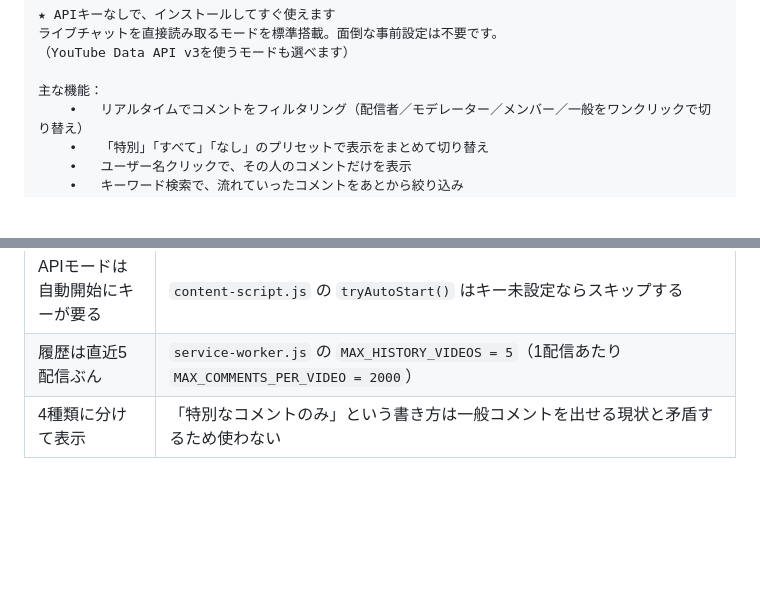
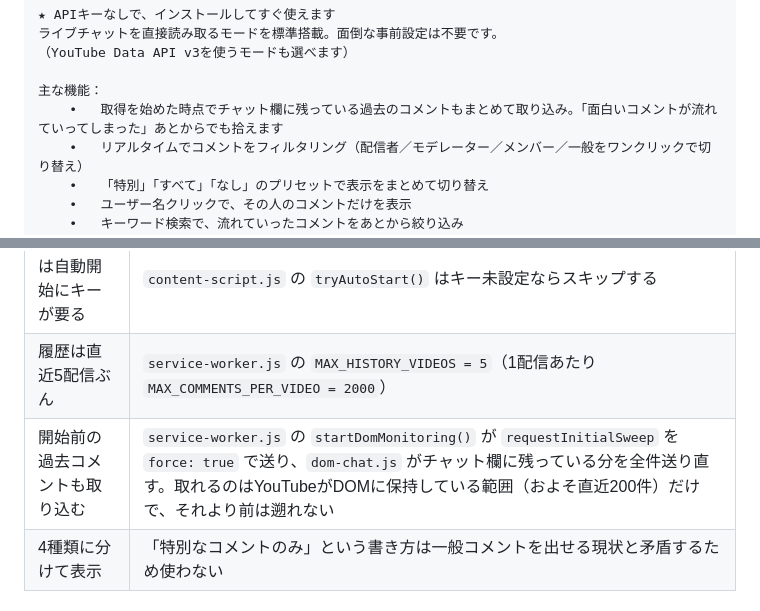
Before and after one commit to kat-log/youtube-live-chat-filter, a Markdown page: docs/store-listing.md, 2 parts joined by grey strips. Drawn GitHub-style; blank space fills up the shorter version.

```diff
--- a/docs/store-listing.md
+++ b/docs/store-listing.md
@@ -38,6 +38,7 @@ YouTubeのライブ配信では大量のコメントが流れるため、重要
 （YouTube Data API v3を使うモードも選べます）
 
 主な機能：
+	•	取得を始めた時点でチャット欄に残っている過去のコメントもまとめて取り込み。「面白いコメントが流れていってしまった」あとからでも拾えます
 	•	リアルタイムでコメントをフィルタリング（配信者／モデレーター／メンバー／一般をワンクリックで切り替え）
 	•	「特別」「すべて」「なし」のプリセットで表示をまとめて切り替え
 	•	ユーザー名クリックで、その人のコメントだけを表示
@@ -72,6 +73,7 @@ YouTubeのライブ配信では大量のコメントが流れるため、重要
 | 開くと自動で始まる | `autoStart` の既定は `true`（`service-worker.js` の `result.autoStart ?? true`）。DOMモードは `content-script.js` の `tryDomModeAutoStart()` がAPIキー無しで開始する |
 | APIモードは自動開始にキーが要る | `content-script.js` の `tryAutoStart()` はキー未設定ならスキップする |
 | 履歴は直近5配信ぶん | `service-worker.js` の `MAX_HISTORY_VIDEOS = 5`（1配信あたり `MAX_COMMENTS_PER_VIDEO = 2000`） |
+| 開始前の過去コメントも取り込む | `service-worker.js` の `startDomMonitoring()` が `requestInitialSweep` を `force: true` で送り、`dom-chat.js` がチャット欄に残っている分を全件送り直す。取れるのはYouTubeがDOMに保持している範囲（およそ直近200件）だけで、それより前は遡れない |
 | 4種類に分けて表示 | 「特別なコメントのみ」という書き方は一般コメントを出せる現状と矛盾するため使わない |
 
 ### 過去に古くなっていた記述
```
Also changed, not shown: other parts of docs/store-listing.md (+1 -1 lines).
